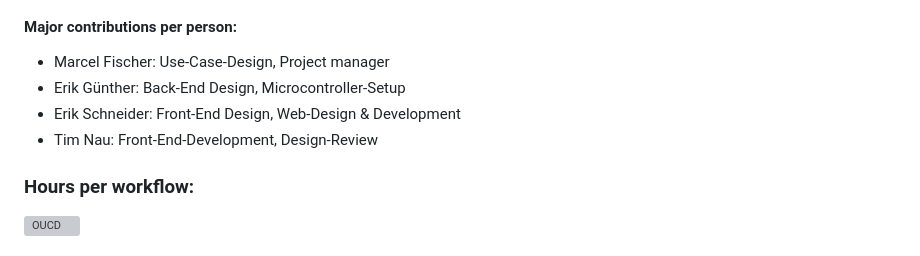
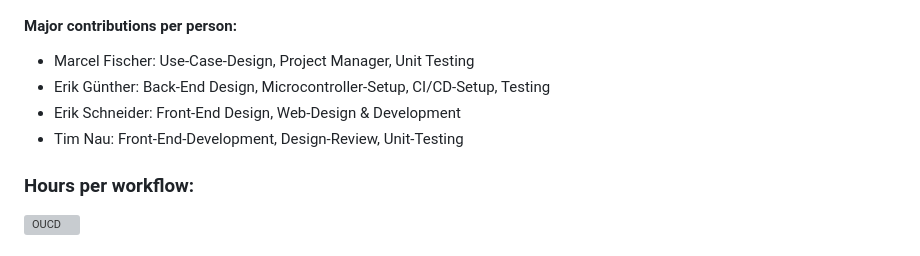
Before and after one commit to Scherrik/se_mcm, a Markdown page: docs/Finals/Finals_Handout.md, the part around the change. Rendered like a GitHub page; grey boxes are pictures that could not be loaded.

Commit message:
Update Finals_Handout.md contributions per person

```diff
--- a/docs/Finals/Finals_Handout.md
+++ b/docs/Finals/Finals_Handout.md
@@ -6,10 +6,10 @@
 ### Time spend per person:
 ![OUCD](/docs/Finals/images/time_spend_per_person.png "Time spend per person")
 #### Major contributions per person:
-- Marcel Fischer: Use-Case-Design, Project manager
-- Erik Günther: Back-End Design, Microcontroller-Setup
+- Marcel Fischer: Use-Case-Design, Project Manager, Unit Testing
+- Erik Günther: Back-End Design, Microcontroller-Setup, CI/CD-Setup, Testing
 - Erik Schneider: Front-End Design, Web-Design & Development
-- Tim Nau: Front-End-Development, Design-Review
+- Tim Nau: Front-End-Development, Design-Review, Unit-Testing
 ### Hours per workflow:
 ![OUCD](/docs/Finals/images/time_spend_per_workflow.png  "Time spend per workflow")
 ### Hours per phase:
```
